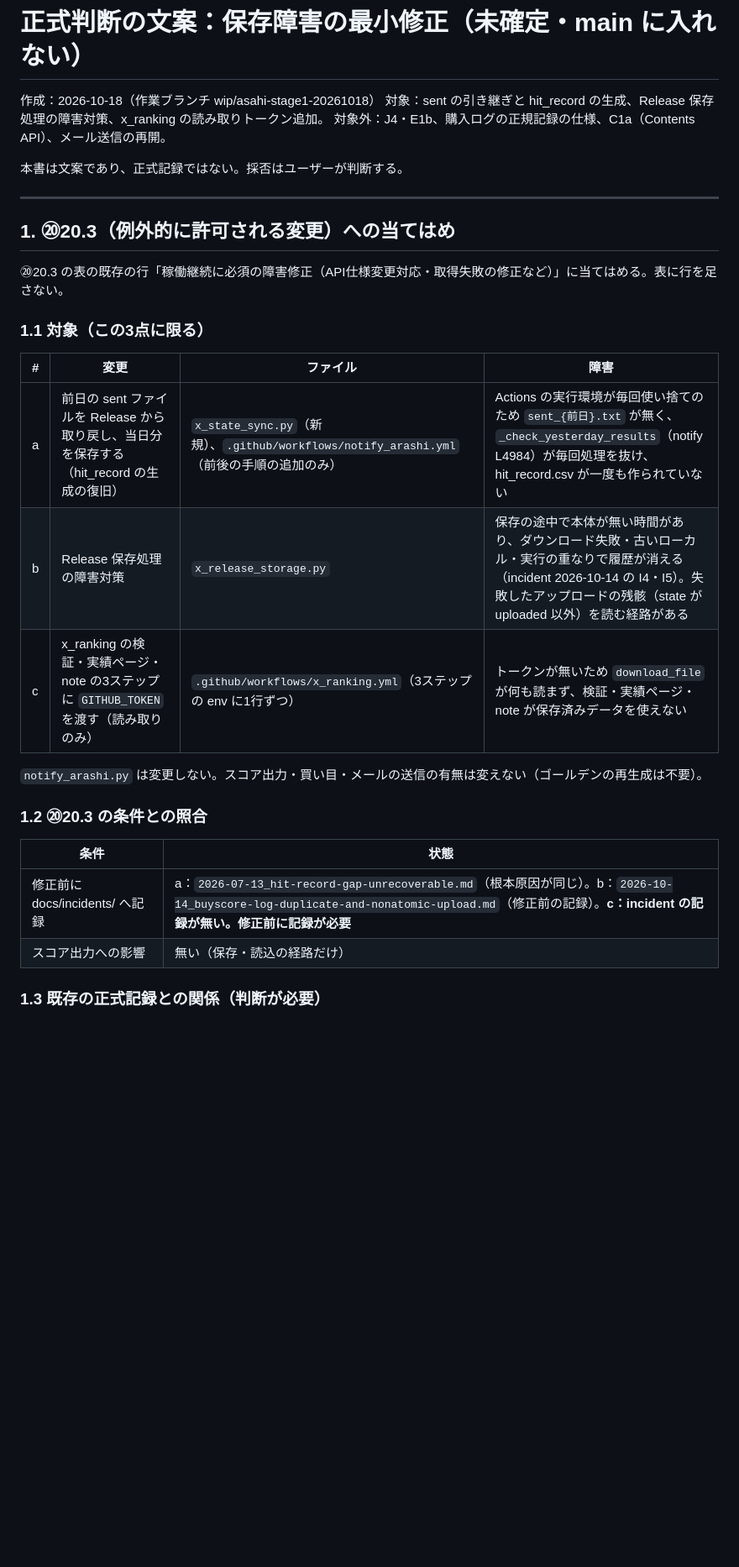
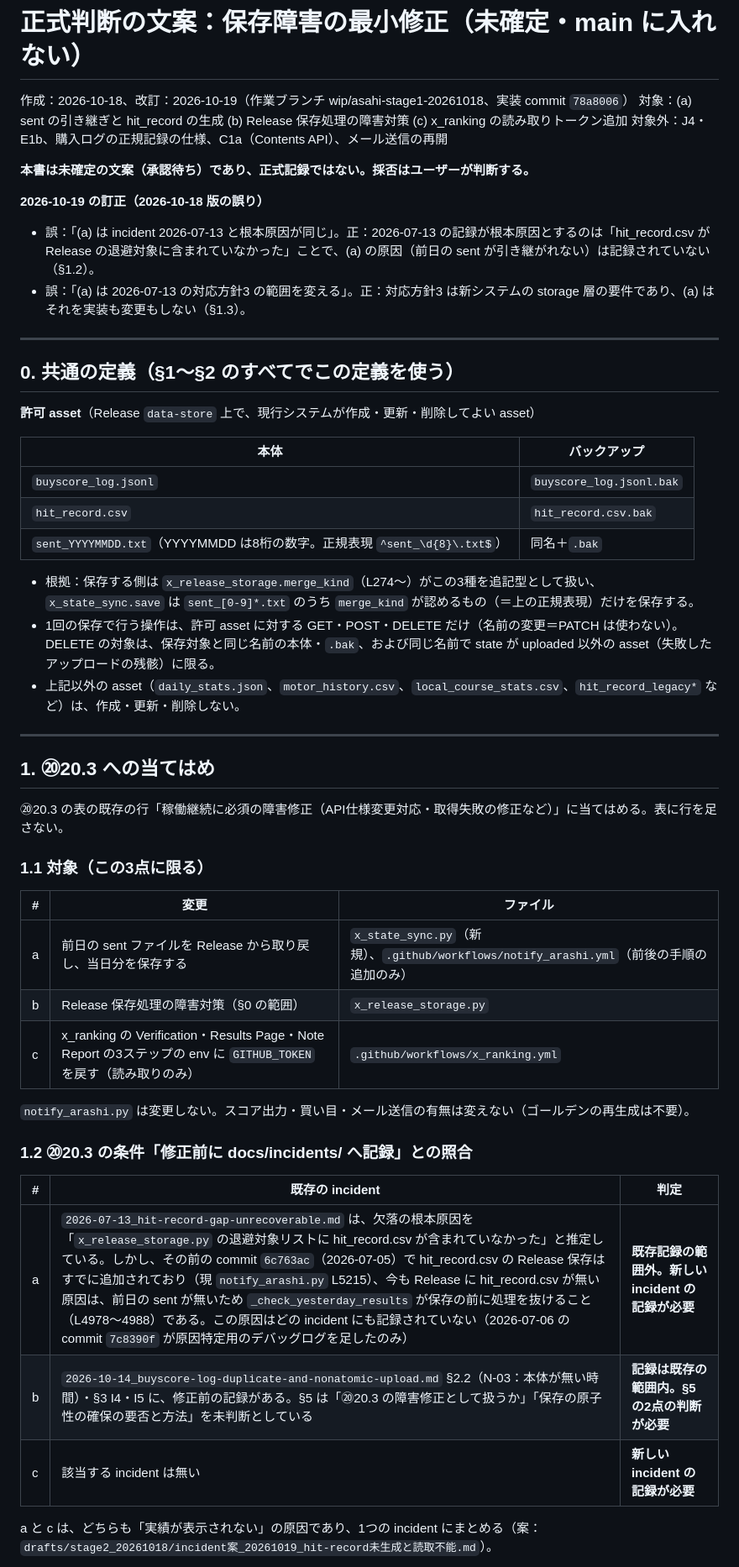
Before and after one commit to sinrai74/my-app, a Markdown page: drafts/stage2_20261018/正式判断の文案_保存障害_未確定.md, the part around one of its changes. Shown at 84% size. Drawn GitHub-style; blank space fills up the shorter version.

```diff
--- a/drafts/stage2_20261018/正式判断の文案_保存障害_未確定.md
+++ b/drafts/stage2_20261018/正式判断の文案_保存障害_未確定.md
@@ -1,33 +1,54 @@
 # 正式判断の文案：保存障害の最小修正（未確定・main に入れない）
 
-作成：2026-10-18（作業ブランチ wip/asahi-stage1-20261018）
-対象：sent の引き継ぎと hit_record の生成、Release 保存処理の障害対策、x_ranking の読み取りトークン追加。
-対象外：J4・E1b、購入ログの正規記録の仕様、C1a（Contents API）、メール送信の再開。
+作成：2026-10-18、改訂：2026-10-19（作業ブランチ wip/asahi-stage1-20261018、実装 commit `78a8006`）
+対象：(a) sent の引き継ぎと hit_record の生成 (b) Release 保存処理の障害対策 (c) x_ranking の読み取りトークン追加
+対象外：J4・E1b、購入ログの正規記録の仕様、C1a（Contents API）、メール送信の再開
 
-本書は文案であり、正式記録ではない。採否はユーザーが判断する。
+**本書は未確定の文案（承認待ち）であり、正式記録ではない。採否はユーザーが判断する。**
+
+**2026-10-19 の訂正（2026-10-18 版の誤り）**
+- 誤：「(a) は incident 2026-07-13 と根本原因が同じ」。正：2026-07-13 の記録が根本原因とするのは「hit_record.csv が Release の退避対象に含まれていなかった」ことで、(a) の原因（前日の sent が引き継がれない）は記録されていない（§1.2）。
+- 誤：「(a) は 2026-07-13 の対応方針3 の範囲を変える」。正：対応方針3 は新システムの storage 層の要件であり、(a) はそれを実装も変更もしない（§1.3）。
 
 ---
 
-## 1. ⑳20.3（例外的に許可される変更）への当てはめ
+## 0. 共通の定義（§1〜§2 のすべてでこの定義を使う）
+
+**許可 asset**（Release `data-store` 上で、現行システムが作成・更新・削除してよい asset）
+
+| 本体 | バックアップ |
+|---|---|
+| `buyscore_log.jsonl` | `buyscore_log.jsonl.bak` |
+| `hit_record.csv` | `hit_record.csv.bak` |
+| `sent_YYYYMMDD.txt`（YYYYMMDD は8桁の数字。正規表現 `^sent_\d{8}\.txt$`） | 同名＋`.bak` |
+
+- 根拠：保存する側は `x_release_storage.merge_kind`（L274〜）がこの3種を追記型として扱い、`x_state_sync.save` は `sent_[0-9]*.txt` のうち `merge_kind` が認めるもの（＝上の正規表現）だけを保存する。
+- 1回の保存で行う操作は、許可 asset に対する GET・POST・DELETE だけ（名前の変更＝PATCH は使わない）。DELETE の対象は、保存対象と同じ名前の本体・`.bak`、および同じ名前で state が uploaded 以外の asset（失敗したアップロードの残骸）に限る。
+- 上記以外の asset（`daily_stats.json`、`motor_history.csv`、`local_course_stats.csv`、`hit_record_legacy*` など）は、作成・更新・削除しない。
+
+---
+
+## 1. ⑳20.3 への当てはめ
 
 ⑳20.3 の表の既存の行「稼働継続に必須の障害修正（API仕様変更対応・取得失敗の修正など）」に当てはめる。表に行を足さない。
 
 ### 1.1 対象（この3点に限る）
 
-| # | 変更 | ファイル | 障害 |
-|---|---|---|---|
-| a | 前日の sent ファイルを Release から取り戻し、当日分を保存する（hit_record の生成の復旧） | `x_state_sync.py`（新規）、`.github/workflows/notify_arashi.yml`（前後の手順の追加のみ） | Actions の実行環境が毎回使い捨てのため `sent_{前日}.txt` が無く、`_check_yesterday_results`（notify L4984）が毎回処理を抜け、hit_record.csv が一度も作られていない |
-| b | Release 保存処理の障害対策 | `x_release_storage.py` | 保存の途中で本体が無い時間があり、ダウンロード失敗・古いローカル・実行の重なりで履歴が消える（incident 2026-10-14 の I4・I5）。失敗したアップロードの残骸（state が uploaded 以外）を読む経路がある |
-| c | x_ranking の検証・実績ページ・note の3ステップに `GITHUB_TOKEN` を渡す（読み取りのみ） | `.github/workflows/x_ranking.yml`（3ステップの env に1行ずつ） | トークンが無いため `download_file` が何も読まず、検証・実績ページ・note が保存済みデータを使えない |
+| # | 変更 | ファイル |
+|---|---|---|
+| a | 前日の sent ファイルを Release から取り戻し、当日分を保存する | `x_state_sync.py`（新規）、`.github/workflows/notify_arashi.yml`（前後の手順の追加のみ） |
+| b | Release 保存処理の障害対策（§0 の範囲） | `x_release_storage.py` |
+| c | x_ranking の Verification・Results Page・Note Report の3ステップの env に `GITHUB_TOKEN` を戻す（読み取りのみ） | `.github/workflows/x_ranking.yml` |
 
-`notify_arashi.py` は変更しない。スコア出力・買い目・メールの送信の有無は変えない（ゴールデンの再生成は不要）。
+`notify_arashi.py` は変更しない。スコア出力・買い目・メール送信の有無は変えない（ゴールデンの再生成は不要）。
 
-### 1.2 ⑳20.3 の条件との照合
+### 1.2 ⑳20.3 の条件「修正前に docs/incidents/ へ記録」との照合
 
-| 条件 | 状態 |
-|---|---|
-| 修正前に docs/incidents/ へ記録 | a：`2026-07-13_hit-record-gap-unrecoverable.md`（根本原因が同じ）。b：`2026-10-14_buyscore-log-duplicate-and-nonatomic-upload.md`（修正前の記録）。**c：incident の記録が無い。修正前に記録が必要** |
-| スコア出力への影響 | 無い（保存・読込の経路だけ） |
+| # | 既存の incident | 判定 |
+|---|---|---|
+| a | `2026-07-13_hit-record-gap-unrecoverable.md` は、欠落の根本原因を「`x_release_storage.py` の退避対象リストに hit_record.csv が含まれていなかった」と推定している。しかし、その前の commit `6c763ac`（2026-07-05）で hit_record.csv の Release 保存はすでに追加されており（現 `notify_arashi.py` L5215）、今も Release に hit_record.csv が無い原因は、前日の sent が無いため `_check_yesterday_results` が保存の前に処理を抜けること（L4978〜4988）である。この原因はどの incident にも記録されていない（2026-07-06 の commit `7c8390f` が原因特定用のデバッグログを足したのみ） | **既存記録の範囲外。新しい incident の記録が必要** |
+| b | `2026-10-14_buyscore-log-duplicate-and-nonatomic-upload.md` §2.2（N-03：本体が無い時間）・§3 I4・I5 に、修正前の記録がある。§5 は「⑳20.3 の障害修正として扱うか」「保存の原子性の確保の要否と方法」を未判断としている | **記録は既存の範囲内。§5 の2点の判断が必要** |
+| c | 該当する incident は無い | **新しい incident の記録が必要** |
 
-### 1.3 既存の正式記録との関係（判断が必要）
+a と c は、どちらも「実績が表示されない」の原因であり、1つの incident にまとめる（案：`drafts/stage2_20261018/incident案_20261019_hit-record未生成と読取不能.md`）。
 
```
Also changed, not shown: other parts of drafts/stage2_20261018/正式判断の文案_保存障害_未確定.md (+43 -19 lines), drafts/stage2_20261018/incident案_20261019_hit-record未生成と読取不能.md (added, +70 -0 lines).
